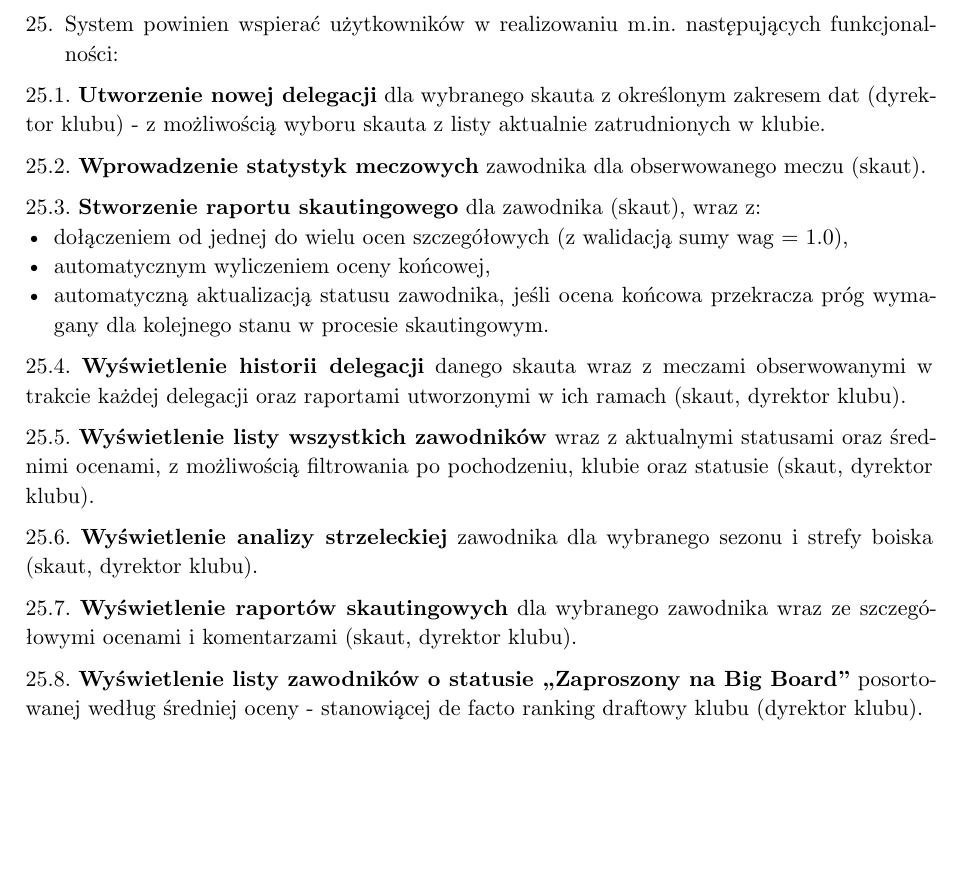
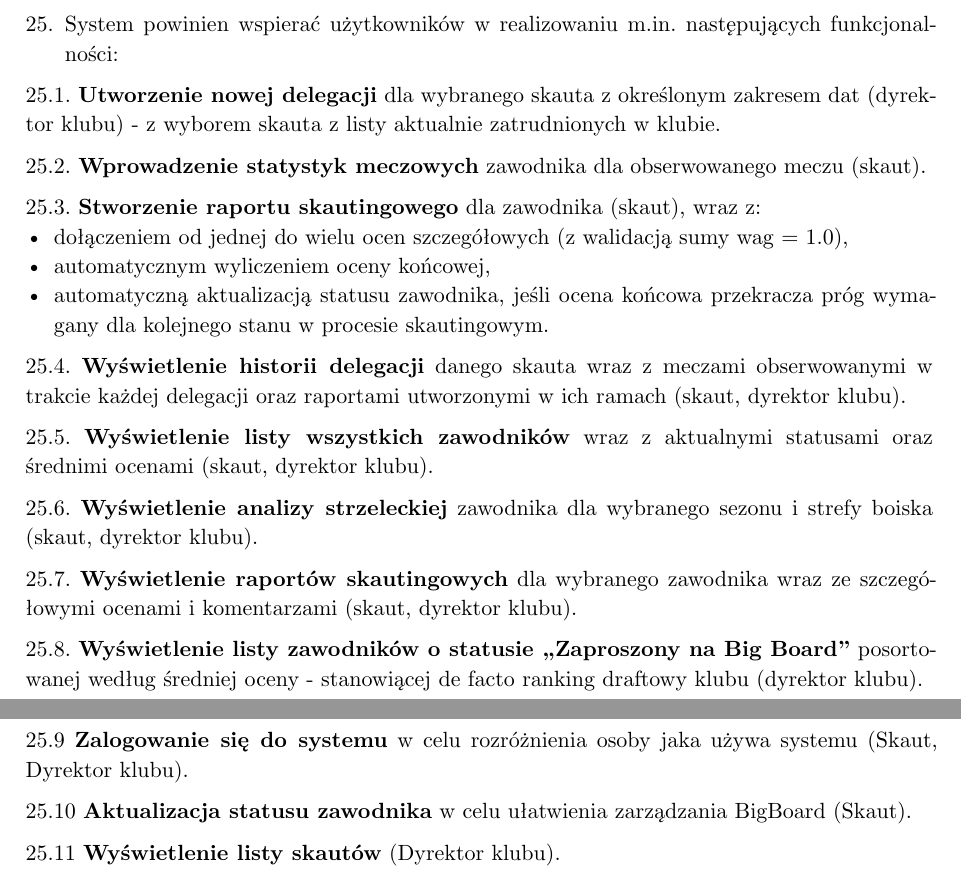
Before and after one commit to fibetus/ScoutForce, a Typst document (docs/mas-dokumentacja/main.typ, which reads docs/mas-dokumentacja/contents/02-wymagania-uzytkownika.typ): part of page 6 of 15 before the commit and two parts of pages 6 and 7 of 16 after it, the two joined at a grey line, cut so that both start at the same text, the shorter picture padded with empty space. Compiled offline with Typst 0.15.

Commit message:
refactor: add new functional reqs

```diff
--- a/docs/mas-dokumentacja/contents/02-wymagania-uzytkownika.typ
+++ b/docs/mas-dokumentacja/contents/02-wymagania-uzytkownika.typ
@@ -66,7 +66,7 @@ Dyrektor sportowy klubu NBA postanowił zamówić system "ScoutForce" wspomagaj
 
 25. System powinien wspierać użytkowników w realizowaniu m.in. następujących funkcjonalności:
 
-25.1. *Utworzenie nowej delegacji* dla wybranego skauta z określonym zakresem dat (dyrektor klubu) - z możliwością wyboru skauta z listy aktualnie zatrudnionych w klubie.
+25.1. *Utworzenie nowej delegacji* dla wybranego skauta z określonym zakresem dat (dyrektor klubu) - z wyborem skauta z listy aktualnie zatrudnionych w klubie.
 
 25.2. *Wprowadzenie statystyk meczowych* zawodnika dla obserwowanego meczu (skaut).
 
@@ -77,10 +77,16 @@ Dyrektor sportowy klubu NBA postanowił zamówić system "ScoutForce" wspomagaj
 
 25.4. *Wyświetlenie historii delegacji* danego skauta wraz z meczami obserwowanymi w trakcie każdej delegacji oraz raportami utworzonymi w ich ramach (skaut, dyrektor klubu).
 
-25.5. *Wyświetlenie listy wszystkich zawodników* wraz z aktualnymi statusami oraz średnimi ocenami, z możliwością filtrowania po pochodzeniu, klubie oraz statusie (skaut, dyrektor klubu).
+25.5. *Wyświetlenie listy wszystkich zawodników* wraz z aktualnymi statusami oraz średnimi ocenami (skaut, dyrektor klubu).
 
 25.6. *Wyświetlenie analizy strzeleckiej* zawodnika dla wybranego sezonu i strefy boiska (skaut, dyrektor klubu).
 
 25.7. *Wyświetlenie raportów skautingowych* dla wybranego zawodnika wraz ze szczegółowymi ocenami i komentarzami (skaut, dyrektor klubu).
 
 25.8. *Wyświetlenie listy zawodników o statusie "Zaproszony na Big Board"* posortowanej według średniej oceny - stanowiącej de facto ranking draftowy klubu (dyrektor klubu).
+
+25.9 *Zalogowanie się do systemu* w celu rozróżnienia osoby jaka używa systemu (Skaut, Dyrektor klubu).
+
+25.10 *Aktualizacja statusu zawodnika* w celu ułatwienia zarządzania BigBoard (Skaut).
+
+25.11 *Wyświetlenie listy skautów* (Dyrektor klubu).
```
